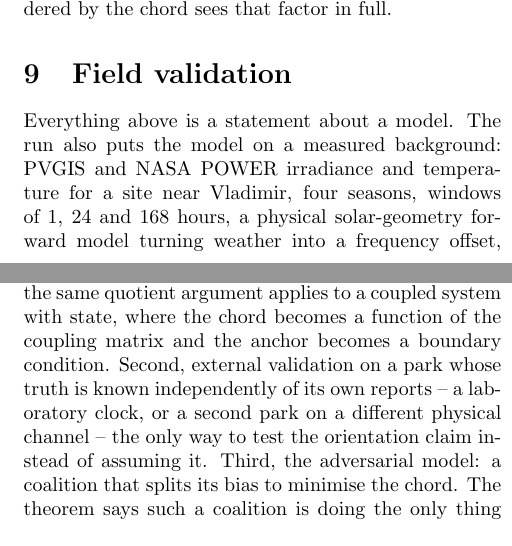
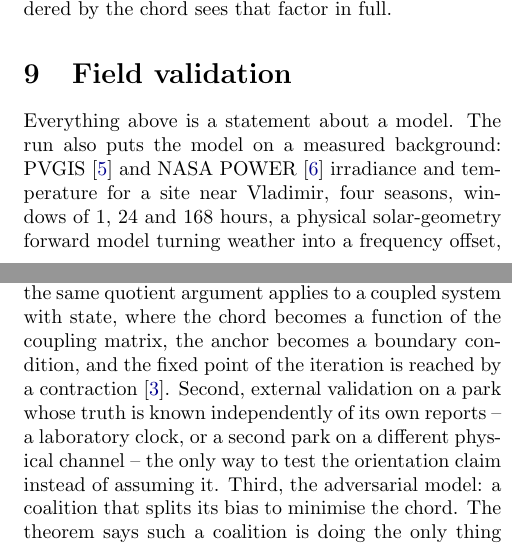
Before and after one commit to AntonGrid/entrain, a LaTeX paper (entrain-infer/paper/draft.tex): two parts of the columns of pages 6 and 8 of 9 before the commit and two parts of the columns of pages 6 and 8 of 8 after it, joined at a grey line, cut so that both start at the same text. Compiled offline with pdfLaTeX.

Commit message:
Статья: все шесть источников процитированы, библиография ужата
- Банах: цитата в §11 (неподвижная точка итерации M3)
- Нейман–Пирсон: цитата в доказательстве теоремы о ядре
- PVGIS / NASA POWER: цитаты в §9
- сборка: 8 страниц, 0 undefined, 0 overfull

```diff
--- a/entrain-infer/paper/draft.tex
+++ b/entrain-infer/paper/draft.tex
@@ -567,7 +567,8 @@ less visible, and any test ordered by the chord sees that factor in full.
 \label{sec:field}
 
 Everything above is a statement about a model. The run also puts the model on a
-measured background: PVGIS and NASA POWER irradiance and temperature for a site
+measured background: PVGIS \cite{pvgis} and NASA POWER \cite{nasa} irradiance and
+temperature for a site
 near Vladimir, four seasons, windows of 1, 24 and 168 hours, a physical
 solar-geometry forward model turning weather into a frequency offset, and the
 detector fed the resulting traces \measured. The background is not Gaussian: after
@@ -683,7 +684,8 @@ price is now written down.
 \paragraph{Next.} Three directions, in the order we intend to take them. First,
 the mean-field park with memory (M3): the same quotient argument applies to a
 coupled system with state, where the chord becomes a function of the coupling
-matrix and the anchor becomes a boundary condition. Second, external validation
+matrix, the anchor becomes a boundary condition, and the fixed point of the
+iteration is reached by a contraction \cite{banach1922}. Second, external validation
 on a park whose truth is known independently of its own reports -- a laboratory
 clock, or a second park on a different physical channel -- the only way to test
 the orientation claim instead of assuming it. Third, the adversarial model: a
```
Also changed, not shown: entrain-infer/paper/draft.tex (5 more changed lines).
